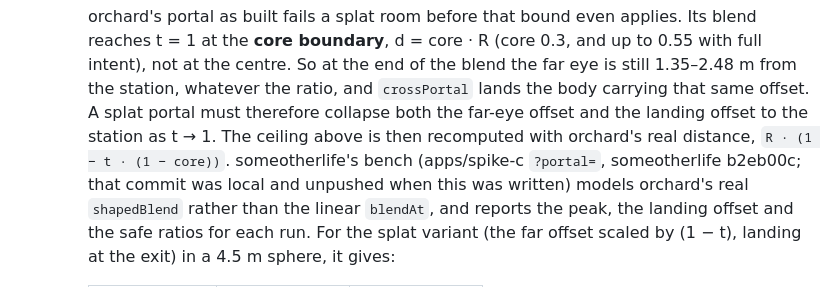
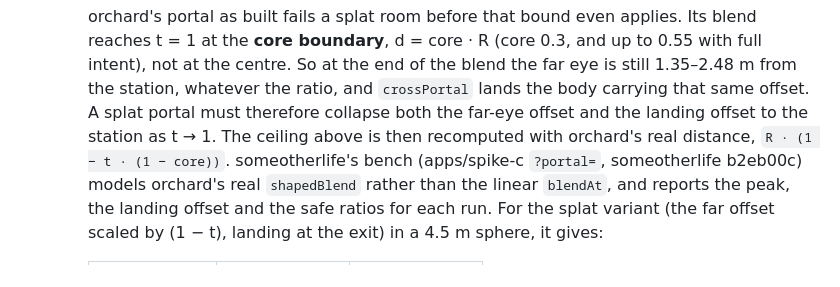
Before and after one commit to weichseltree/orchard, a Markdown page: docs/specs/SANDBOX-WORLD.md, the part around the change. Drawn GitHub-style.

Commit message:
SANDBOX-WORLD: the cited someotherlife commit is pushed now
Co-Authored-By: Claude Opus 5 (1M context) <noreply@anthropic.com>

```diff
--- a/docs/specs/SANDBOX-WORLD.md
+++ b/docs/specs/SANDBOX-WORLD.md
@@ -610,8 +610,7 @@ meets one in SANDBOX-TRUST.md, that document's ruling is the one about trust.
      offset. A splat portal must therefore collapse both the far-eye offset
      and the landing offset to the station as t → 1. The ceiling above is
      then recomputed with orchard's real distance, `R · (1 − t · (1 − core))`.
-     someotherlife's bench (apps/spike-c `?portal=`, someotherlife b2eb00c; that commit was
-     local and unpushed when this was written)
+     someotherlife's bench (apps/spike-c `?portal=`, someotherlife b2eb00c)
      models orchard's real `shapedBlend` rather than the linear `blendAt`,
      and reports the peak, the landing offset and the safe ratios for each
      run. For the splat variant (the far offset scaled by (1 − t), landing at
```
